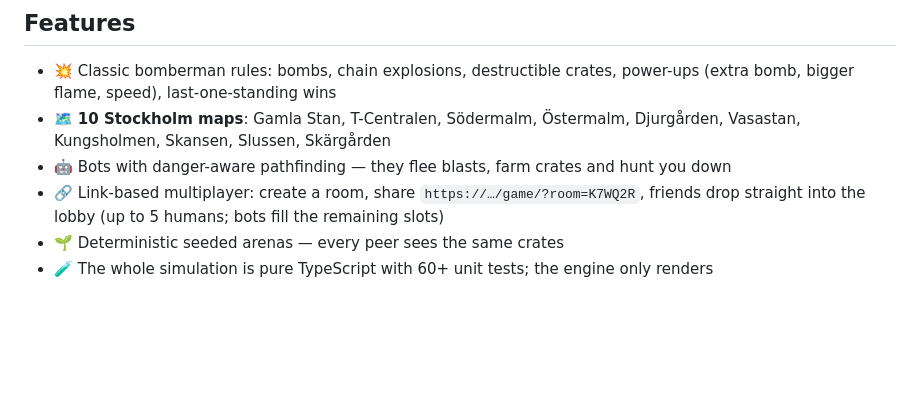
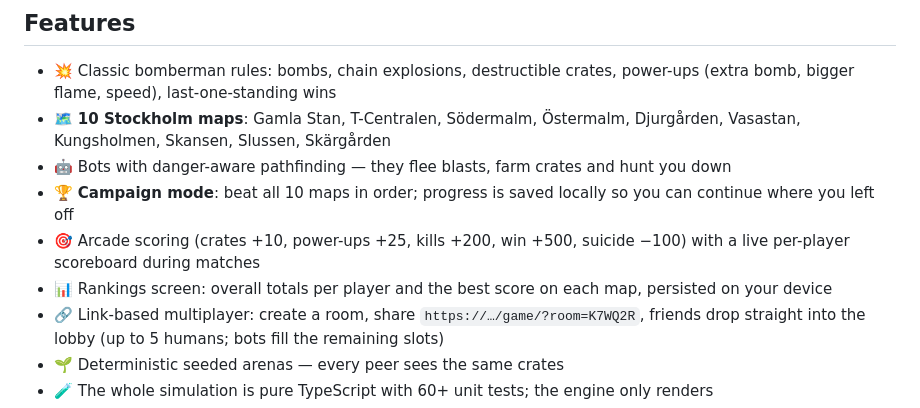
Before and after one commit to jacksonfdam/uBomber, a Markdown page: README.md, the part around the change. Drawn GitHub-style; blank space fills up the shorter version.

Commit message:
docs: cover campaign, scoring and rankings

```diff
--- a/README.md
+++ b/README.md
@@ -19,6 +19,12 @@ backed by [Supabase](https://supabase.com) Realtime, hosted on
   Djurgården, Vasastan, Kungsholmen, Skansen, Slussen, Skärgården
 - 🤖 Bots with danger-aware pathfinding — they flee blasts, farm crates and
   hunt you down
+- 🏆 **Campaign mode**: beat all 10 maps in order; progress is saved locally
+  so you can continue where you left off
+- 🎯 Arcade scoring (crates +10, power-ups +25, kills +200, win +500,
+  suicide −100) with a live per-player scoreboard during matches
+- 📊 Rankings screen: overall totals per player and the best score on each
+  map, persisted on your device
 - 🔗 Link-based multiplayer: create a room, share
   `https://…/game/?room=K7WQ2R`, friends drop straight into the lobby
   (up to 5 humans; bots fill the remaining slots)
```
Also changed, not shown: docs/ARCHITECTURE.md (+6 -0 lines).
